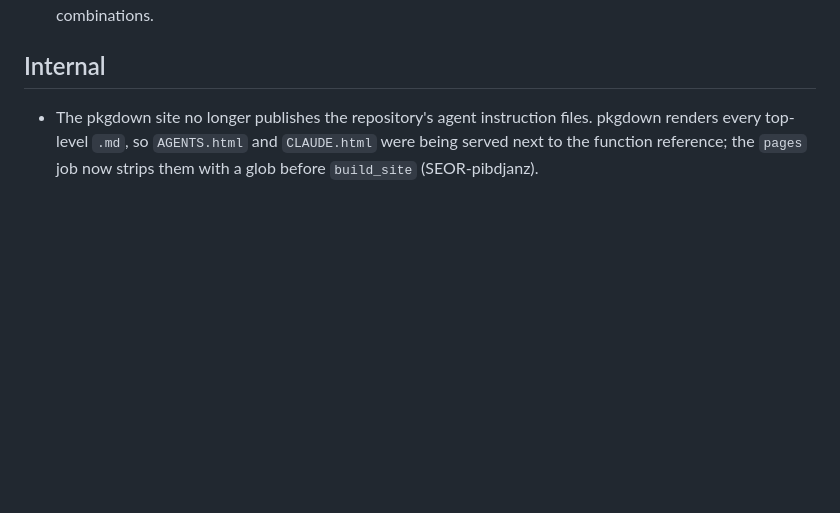
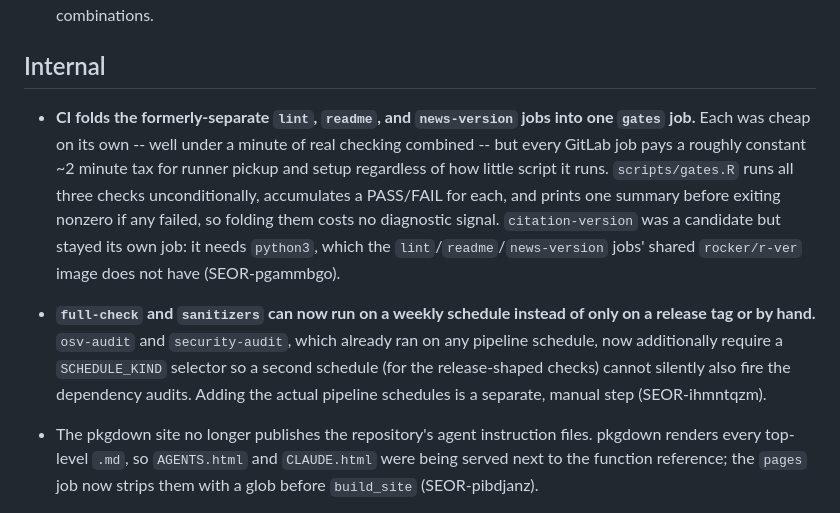
Before and after one commit to bart-turczynski/punycoder, a Markdown page: NEWS.md, the part around the change. Rendered like a GitHub page; blank space fills up the shorter version.

Commit message:
docs(news): add Internal bullets for the CI gate fold and schedule guards (SEOR-pgammbgo, SEOR-ihmntqzm)
Two bullets under the development-version ## Internal heading, matching this
file's existing convention for CI-only changes (see the SEOR-pibdjanz and
SEOR-bmgkzhvy bullets already there). No user-facing behavior changed, so no
Breaking changes / New features / Bug fixes entry.

The earlier chore(ci) commit that added the `gates` job described its own
diff as including this NEWS.md bullet; that was written ahead of actually
adding it and was inaccurate about that one detail at the time it was made.
This commit is where the bullet actually lands.

Co-Authored-By: Claude Opus 5 <noreply@anthropic.com>

```diff
--- a/NEWS.md
+++ b/NEWS.md
@@ -207,6 +207,24 @@
   combinations.
 
 ## Internal
+
+* **CI folds the formerly-separate `lint`, `readme`, and `news-version`
+  jobs into one `gates` job.** Each was cheap on its own -- well under a
+  minute of real checking combined -- but every GitLab job pays a roughly
+  constant ~2 minute tax for runner pickup and setup regardless of how
+  little script it runs. `scripts/gates.R` runs all three checks
+  unconditionally, accumulates a PASS/FAIL for each, and prints one summary
+  before exiting nonzero if any failed, so folding them costs no
+  diagnostic signal. `citation-version` was a candidate but stayed its own
+  job: it needs `python3`, which the `lint`/`readme`/`news-version` jobs'
+  shared `rocker/r-ver` image does not have (SEOR-pgammbgo).
+
+* **`full-check` and `sanitizers` can now run on a weekly schedule instead
+  of only on a release tag or by hand.** `osv-audit` and `security-audit`,
+  which already ran on any pipeline schedule, now additionally require a
+  `SCHEDULE_KIND` selector so a second schedule (for the release-shaped
+  checks) cannot silently also fire the dependency audits. Adding the
+  actual pipeline schedules is a separate, manual step (SEOR-ihmntqzm).
 
 * The pkgdown site no longer publishes the repository's agent instruction
   files. pkgdown renders every top-level `.md`, so `AGENTS.html` and
```
